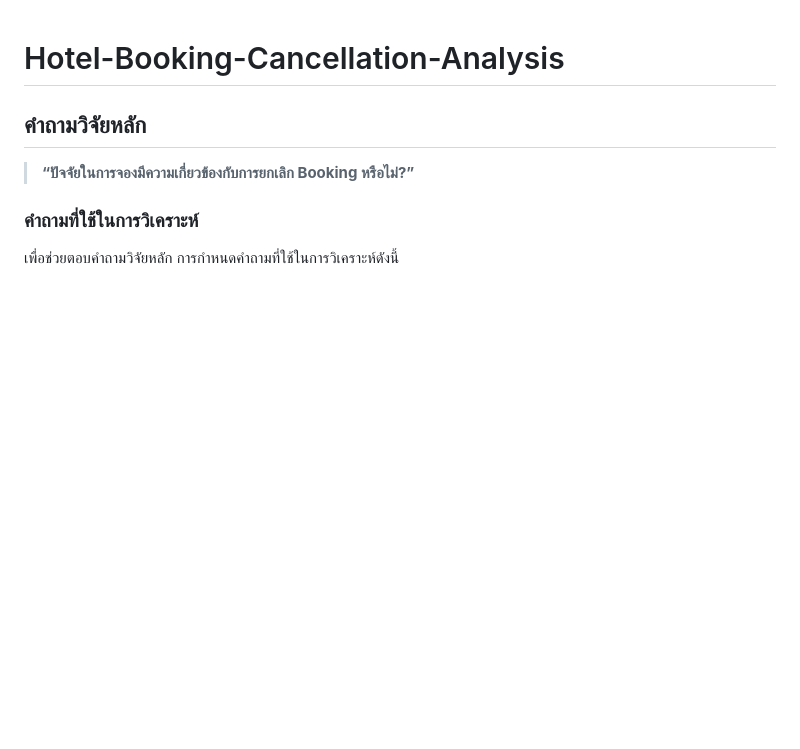
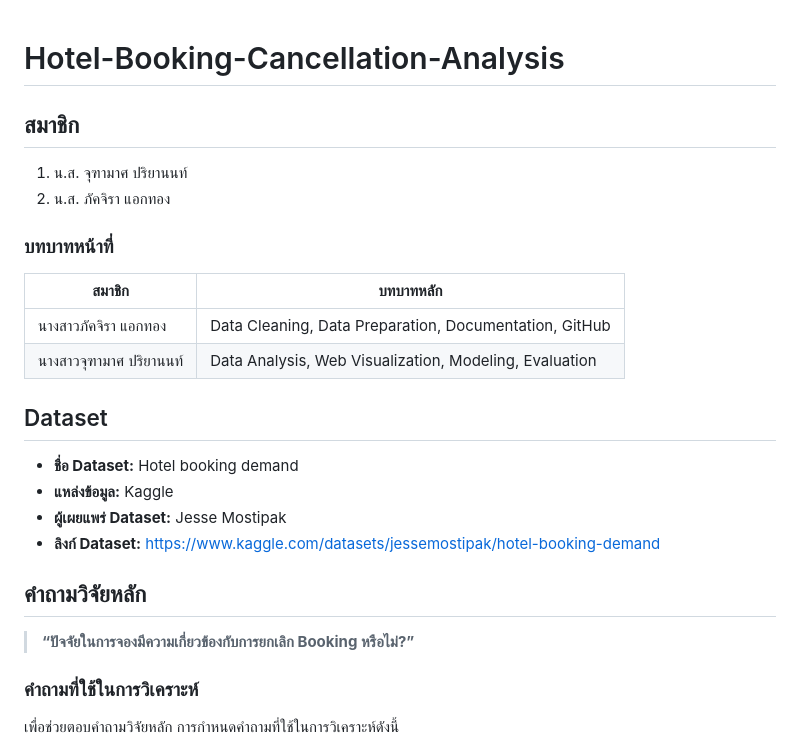
Before and after one commit to gunpakjira369-a11y/Hotel-Booking-Cancellation-Analysis, a Markdown page: README.md, the part around one of its changes. GitHub-like rendering; blank space fills up the shorter version.

```diff
--- a/README.md
+++ b/README.md
@@ -1,4 +1,23 @@
 # Hotel-Booking-Cancellation-Analysis
+
+## สมาชิก
+
+1. น.ส. จุฑามาศ ปริยานนท์
+2. น.ส. ภัคจิรา แอกทอง
+
+### บทบาทหน้าที่
+
+| สมาชิก | บทบาทหลัก |
+|---|---|
+| นางสาวภัคจิรา แอกทอง | Data Cleaning, Data Preparation, Documentation, GitHub |
+| นางสาวจุฑามาศ ปริยานนท์ | Data Analysis, Web Visualization, Modeling, Evaluation |
+
+## Dataset
+
+- **ชื่อ Dataset:** Hotel booking demand
+- **แหล่งข้อมูล:** Kaggle
+- **ผู้เผยแพร่ Dataset:** Jesse Mostipak
+- **ลิงก์ Dataset:** https://www.kaggle.com/datasets/jessemostipak/hotel-booking-demand
 
 ## คำถามวิจัยหลัก
 > **“ปัจจัยในการจองมีความเกี่ยวข้องกับการยกเลิก Booking หรือไม่?”**
```
Also changed, not shown: other parts of README.md (+38 -15 lines).
